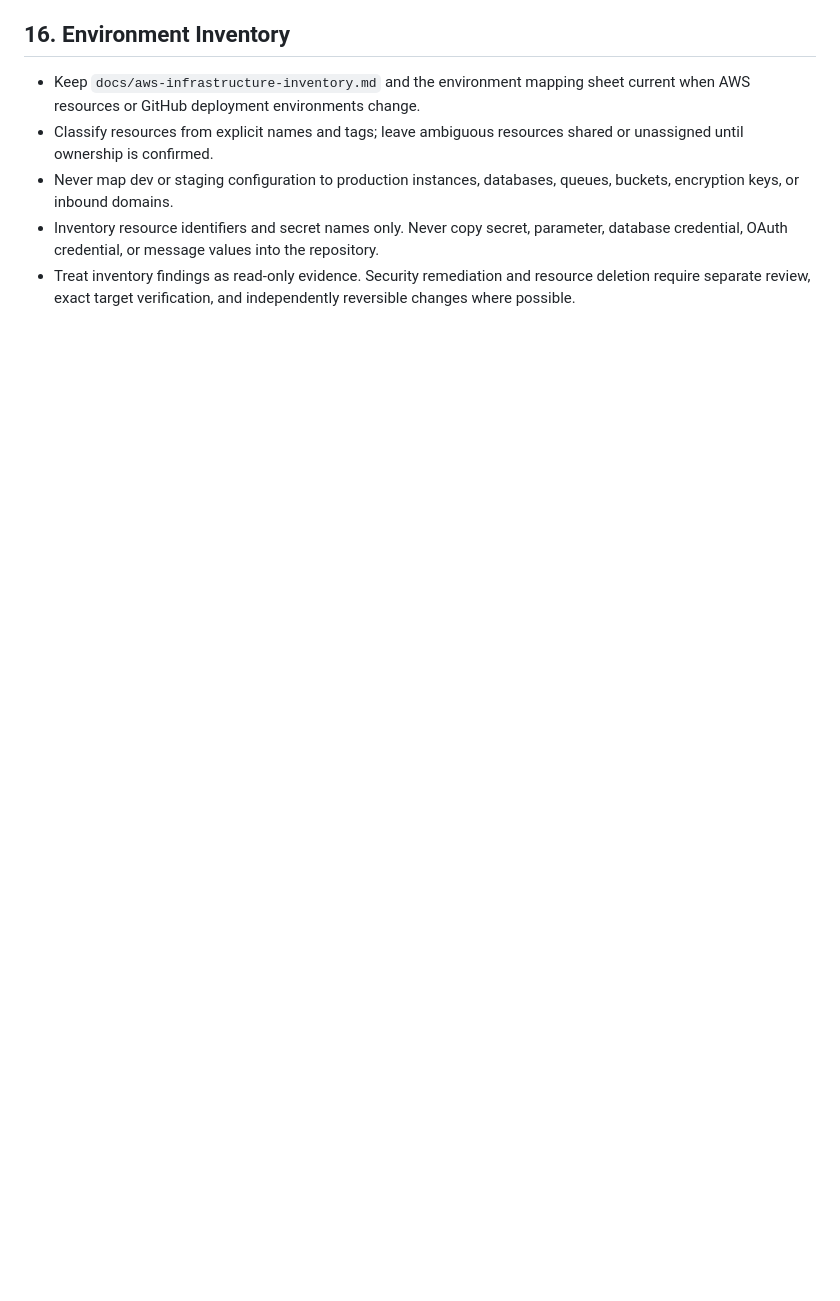
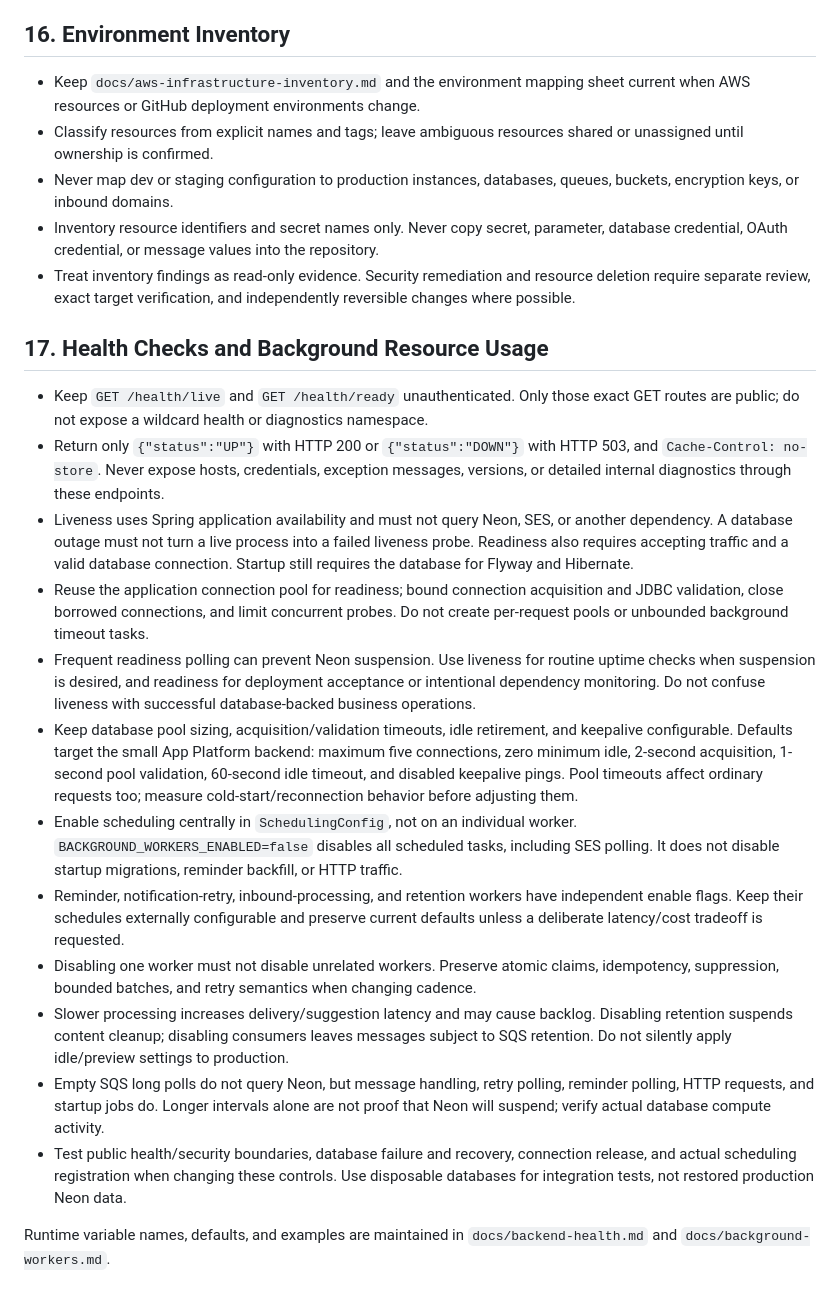
Before and after one commit to Min3th/subscription_tracker, a Markdown page: guidelines.md, the part around the change. Rendered like a GitHub page; blank space fills up the shorter version.

Commit message:
Update guidelines file.

```diff
--- a/guidelines.md
+++ b/guidelines.md
@@ -555,3 +555,47 @@ Runtime configuration and deployment rules:
 - Treat inventory findings as read-only evidence. Security remediation and
   resource deletion require separate review, exact target verification, and
   independently reversible changes where possible.
+
+## 17. Health Checks and Background Resource Usage
+
+- Keep `GET /health/live` and `GET /health/ready` unauthenticated. Only those exact
+  GET routes are public; do not expose a wildcard health or diagnostics namespace.
+- Return only `{"status":"UP"}` with HTTP 200 or `{"status":"DOWN"}` with HTTP 503,
+  and `Cache-Control: no-store`. Never expose hosts, credentials, exception messages,
+  versions, or detailed internal diagnostics through these endpoints.
+- Liveness uses Spring application availability and must not query Neon, SES, or
+  another dependency. A database outage must not turn a live process into a failed
+  liveness probe. Readiness also requires accepting traffic and a valid database
+  connection. Startup still requires the database for Flyway and Hibernate.
+- Reuse the application connection pool for readiness; bound connection acquisition
+  and JDBC validation, close borrowed connections, and limit concurrent probes.
+  Do not create per-request pools or unbounded background timeout tasks.
+- Frequent readiness polling can prevent Neon suspension. Use liveness for routine
+  uptime checks when suspension is desired, and readiness for deployment acceptance
+  or intentional dependency monitoring. Do not confuse liveness with successful
+  database-backed business operations.
+- Keep database pool sizing, acquisition/validation timeouts, idle retirement, and
+  keepalive configurable. Defaults target the small App Platform backend: maximum
+  five connections, zero minimum idle, 2-second acquisition, 1-second pool validation,
+  60-second idle timeout, and disabled keepalive pings. Pool timeouts affect ordinary
+  requests too; measure cold-start/reconnection behavior before adjusting them.
+- Enable scheduling centrally in `SchedulingConfig`, not on an individual worker.
+  `BACKGROUND_WORKERS_ENABLED=false` disables all scheduled tasks, including SES
+  polling. It does not disable startup migrations, reminder backfill, or HTTP traffic.
+- Reminder, notification-retry, inbound-processing, and retention workers have
+  independent enable flags. Keep their schedules externally configurable and preserve
+  current defaults unless a deliberate latency/cost tradeoff is requested.
+- Disabling one worker must not disable unrelated workers. Preserve atomic claims,
+  idempotency, suppression, bounded batches, and retry semantics when changing cadence.
+- Slower processing increases delivery/suggestion latency and may cause backlog.
+  Disabling retention suspends content cleanup; disabling consumers leaves messages
+  subject to SQS retention. Do not silently apply idle/preview settings to production.
+- Empty SQS long polls do not query Neon, but message handling, retry polling,
+  reminder polling, HTTP requests, and startup jobs do. Longer intervals alone are
+  not proof that Neon will suspend; verify actual database compute activity.
+- Test public health/security boundaries, database failure and recovery, connection
+  release, and actual scheduling registration when changing these controls. Use
+  disposable databases for integration tests, not restored production Neon data.
+
+Runtime variable names, defaults, and examples are maintained in
+`docs/backend-health.md` and `docs/background-workers.md`.
```
